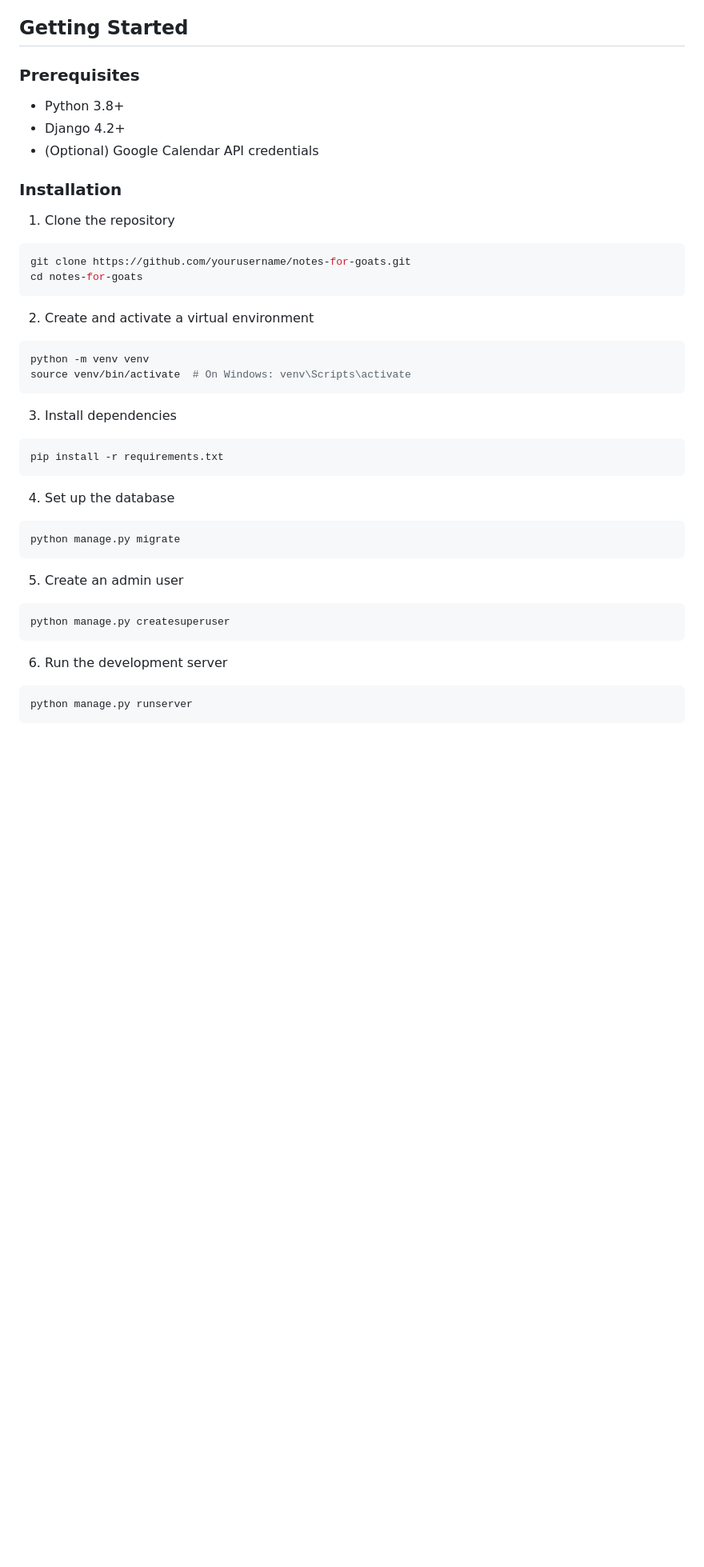
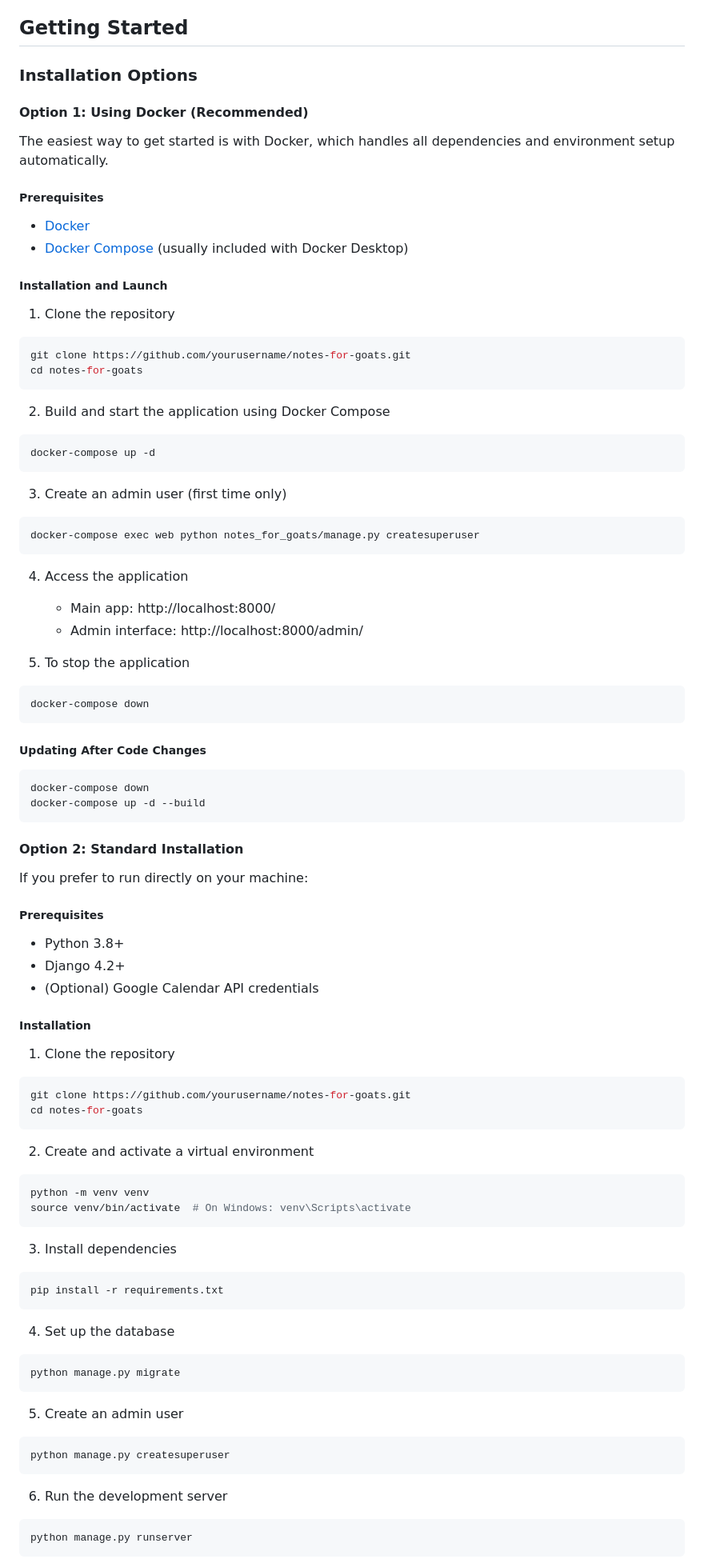
Before and after one commit to emily-flambe/notes-for-goats, a Markdown page: README.md, the part around one of its changes. Shown at 80% size. Drawn GitHub-style; blank space fills up the shorter version.

````diff
--- a/README.md
+++ b/README.md
@@ -22,43 +22,90 @@ Built by engineers for engineers, it emphasizes quick note-taking while automati
 
 ## Getting Started
 
-### Prerequisites
+### Installation Options
+
+#### Option 1: Using Docker (Recommended)
+
+The easiest way to get started is with Docker, which handles all dependencies and environment setup automatically.
+
+##### Prerequisites
+- [Docker](https://www.docker.com/get-started)
+- [Docker Compose](https://docs.docker.com/compose/install/) (usually included with Docker Desktop)
+
+##### Installation and Launch
+
+1. Clone the repository
+``` bash
+git clone https://github.com/yourusername/notes-for-goats.git
+cd notes-for-goats
+```
+
+2. Build and start the application using Docker Compose
+``` bash
+docker-compose up -d
+```
+
+3. Create an admin user (first time only)
+``` bash
+docker-compose exec web python notes_for_goats/manage.py createsuperuser
+```
+
+4. Access the application
+   - Main app: http://localhost:8000/
+   - Admin interface: http://localhost:8000/admin/
+
+5. To stop the application
+``` bash
+docker-compose down
+```
+
+##### Updating After Code Changes
+``` bash
+docker-compose down
+docker-compose up -d --build
+```
+
+#### Option 2: Standard Installation
+
+If you prefer to run directly on your machine:
+
+##### Prerequisites
 
 - Python 3.8+
 - Django 4.2+
 - (Optional) Google Calendar API credentials
 
-### Installation
+##### Installation
 
 1. Clone the repository
-```bash
+``` bash
 git clone https://github.com/yourusername/notes-for-goats.git
 cd notes-for-goats
 ```
 
 2. Create and activate a virtual environment
-```bash
+``` bash
 python -m venv venv
 source venv/bin/activate  # On Windows: venv\Scripts\activate
 ```
 
 3. Install dependencies
-```bash
+``` bash
 pip install -r requirements.txt
 ```
 
 4. Set up the database
-```bash
+``` bash
 python manage.py migrate
 ```
 
 5. Create an admin user
-```bash
+``` bash
 python manage.py createsuperuser
 ```
 
 6. Run the development server
-```bash
+``` bash
 python manage.py runserver
 ```
 
````
Also changed, not shown: other parts of README.md (+20 -2 lines).
